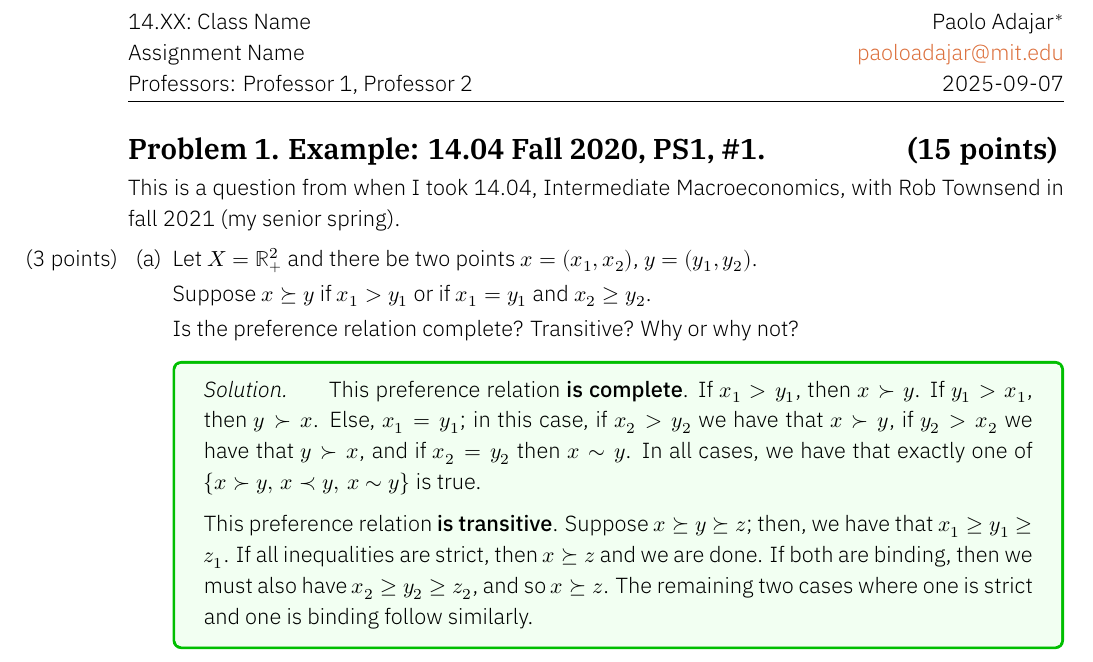
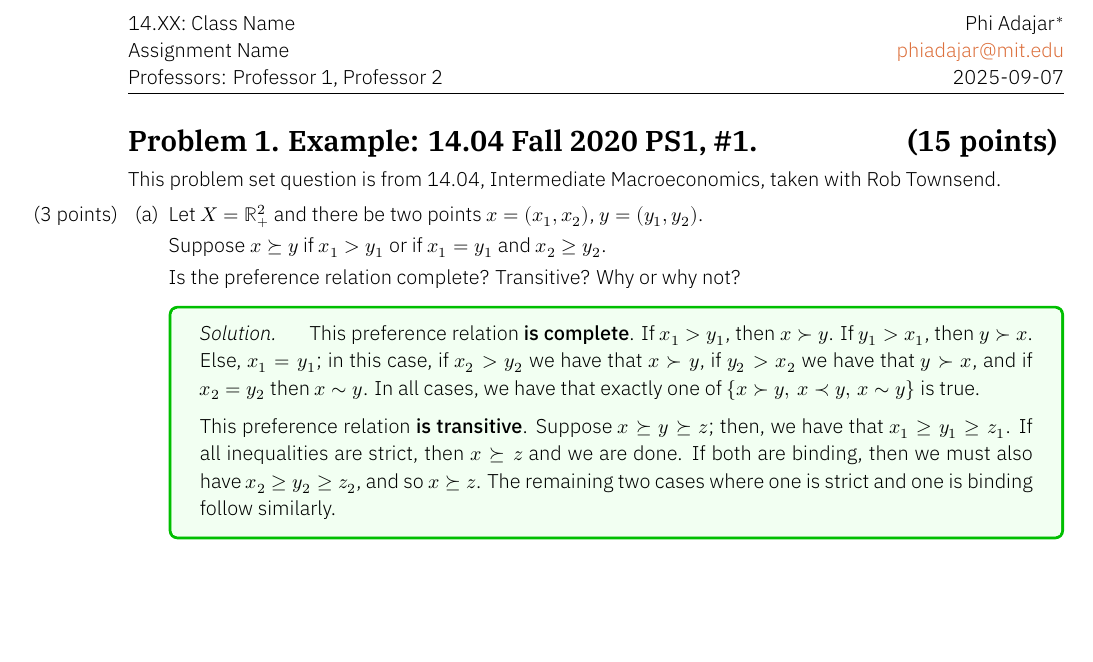
Before and after one commit to padajar/padajar-templates, a LaTeX problem sheet (pset/pset-example.tex): part of page 1 of 6 before the commit and part of page 1 of 5 after it, cut so that both start at the same text, the shorter picture padded with empty space. Compiled offline with XeLaTeX; a missing font is replaced by an installed copy or a similar font.

Commit message:
slight updates to examples

```diff
--- a/pset/pset-example.tex
+++ b/pset/pset-example.tex
@@ -1,12 +1,11 @@
 % !TEX program = xelatex
 
-
-\documentclass[answers, reflections, 11pt]{padajar-pset}
+\documentclass[answers, reflections]{padajar-pset}
 
 
 % Required document information
-\name         {Paolo Adajar}
-\email        {paoloadajar@mit.edu}
+\name         {Phi Adajar}
+\email        {phiadajar@mit.edu}
 \date         {\today}
 \classnum     {14.XX}
 \classname    {Class Name}
@@ -26,9 +25,9 @@
 \begin{document}
 
 	\begin{questions}
-	\titledquestion{Example: 14.04 Fall 2020, PS1, \#1.}
+	\titledquestion{Example: 14.04 Fall 2020 PS1, \#1.}
 
-	This is a question from when I took 14.04, Intermediate Macroeconomics, with Rob Townsend in fall 2021 (my senior spring).
+	This problem set question is from 14.04, Intermediate Macroeconomics, taken with Rob Townsend.
 
 	\begin{parts}
 		\part[3] Let $X = \mathbb{R}^2_+$ and there be two points $x = (x_1, x_2)$, $y = (y_1, y_2)$.
```
Also changed, not shown: memo/memo-example.tex (+4 -4 lines), slides/slides-example.tex (+1 -1 lines), memo/memo-example.pdf, pset/pset-example.pdf, slides/slides-example.pdf.
